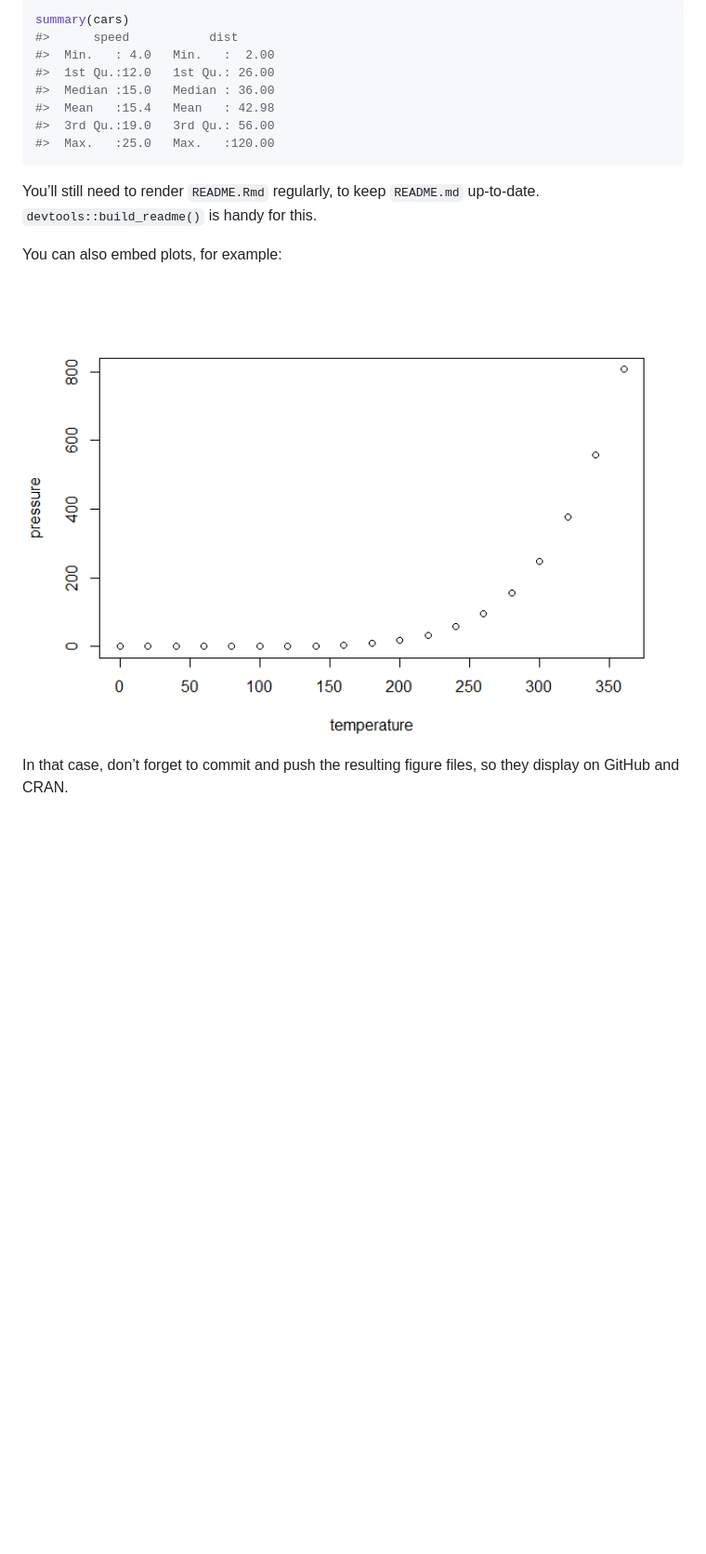
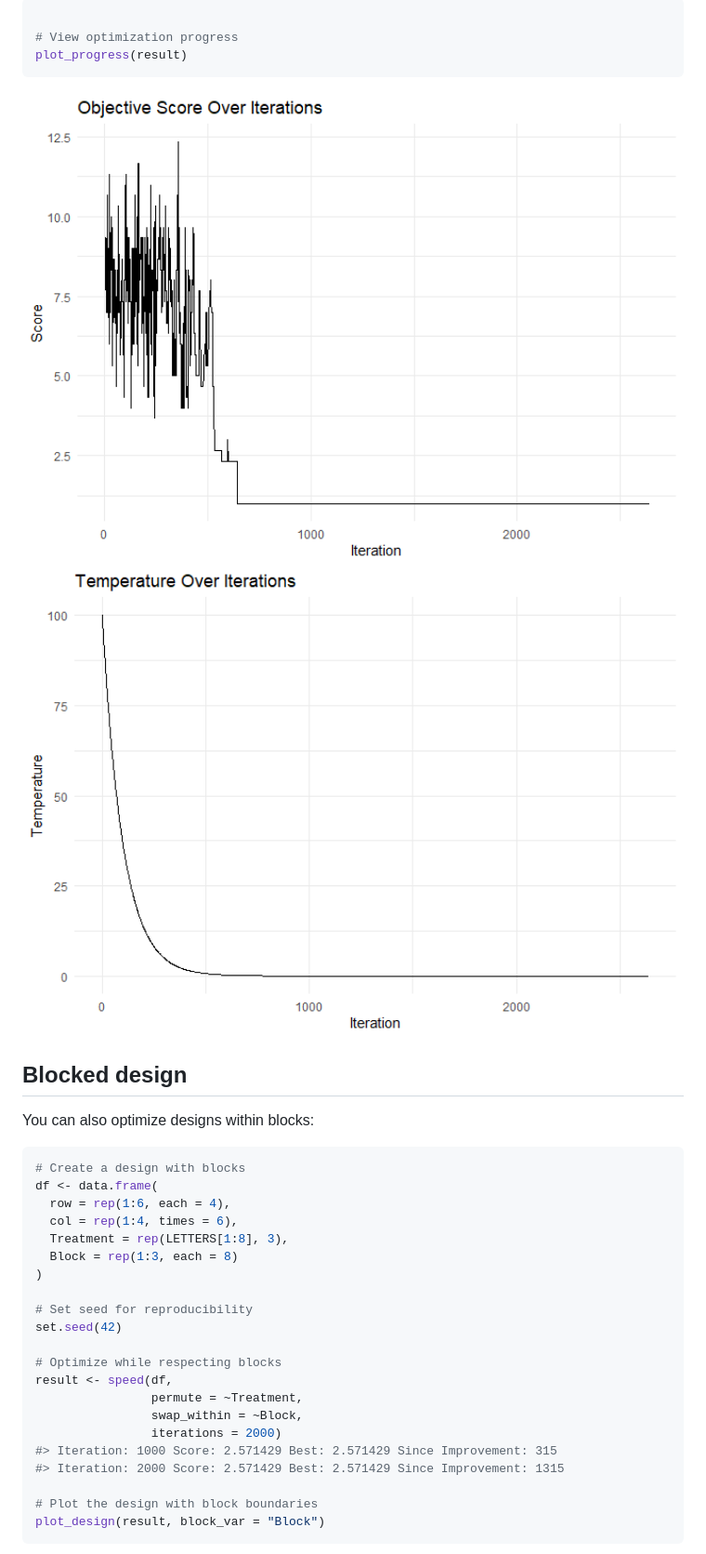
Before and after one commit to biometryhub/speed, a Markdown page: README.md, the part around the change printed below. Shown: that part at 93% size. Drawn GitHub-style; pictures changed too: man/figures/README-example-2.png (added), man/figures/README-example-3.png (added); blank space fills up the shorter version.

Commit message:
Updating description and readme

````diff
--- a/README.md
+++ b/README.md
@@ -34,21 +72,37 @@ You can include R chunks like so:
 
 ``` r
-summary(cars)
-#>      speed           dist
-#>  Min.   : 4.0   Min.   :  2.00
-#>  1st Qu.:12.0   1st Qu.: 26.00
-#>  Median :15.0   Median : 36.00
-#>  Mean   :15.4   Mean   : 42.98
-#>  3rd Qu.:19.0   3rd Qu.: 56.00
-#>  Max.   :25.0   Max.   :120.00
+
+# View optimization progress
+plot_progress(result)
 ```
 
-You’ll still need to render `README.Rmd` regularly, to keep `README.md`
-up-to-date. `devtools::build_readme()` is handy for this.
+<img src="man/figures/README-example-2.png" width="100%" /><img src="man/figures/README-example-3.png" width="100%" />
 
-You can also embed plots, for example:
+## Blocked design
 
-<img src="man/figures/README-pressure-1.png" width="100%" />
+You can also optimize designs within blocks:
 
-In that case, don’t forget to commit and push the resulting figure
-files, so they display on GitHub and CRAN.
+``` r
+# Create a design with blocks
+df <- data.frame(
+  row = rep(1:6, each = 4),
+  col = rep(1:4, times = 6),
+  Treatment = rep(LETTERS[1:8], 3),
+  Block = rep(1:3, each = 8)
+)
+
+# Set seed for reproducibility
+set.seed(42)
+
+# Optimize while respecting blocks
+result <- speed(df,
+                permute = ~Treatment,
+                swap_within = ~Block,
+                iterations = 2000)
+#> Iteration: 1000 Score: 2.571429 Best: 2.571429 Since Improvement: 315
+#> Iteration: 2000 Score: 2.571429 Best: 2.571429 Since Improvement: 1315
+
+# Plot the design with block boundaries
+plot_design(result, block_var = "Block")
+```
+
````
Also changed, not shown: other parts of README.md (+48 -9 lines), man/figures/README-blocks-1.png (added), man/figures/README-example-1.png (added), 3 other files.
